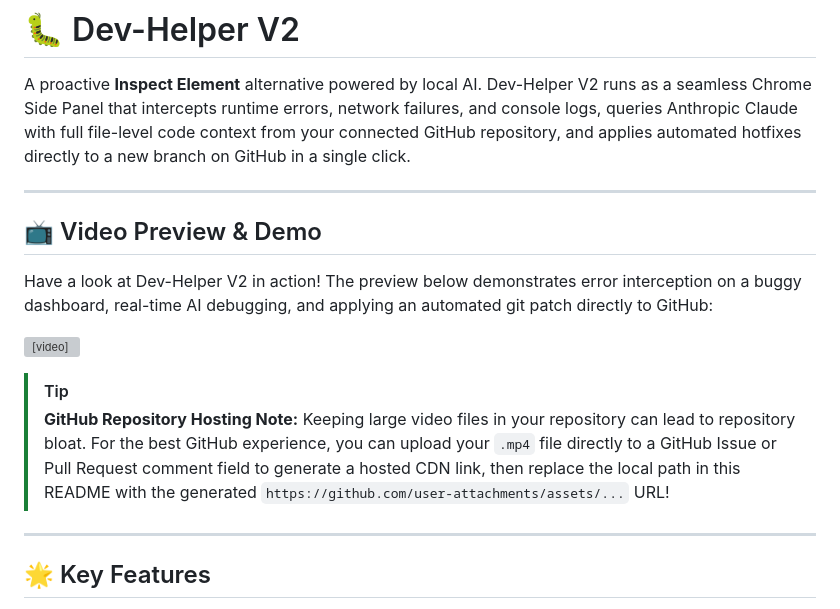
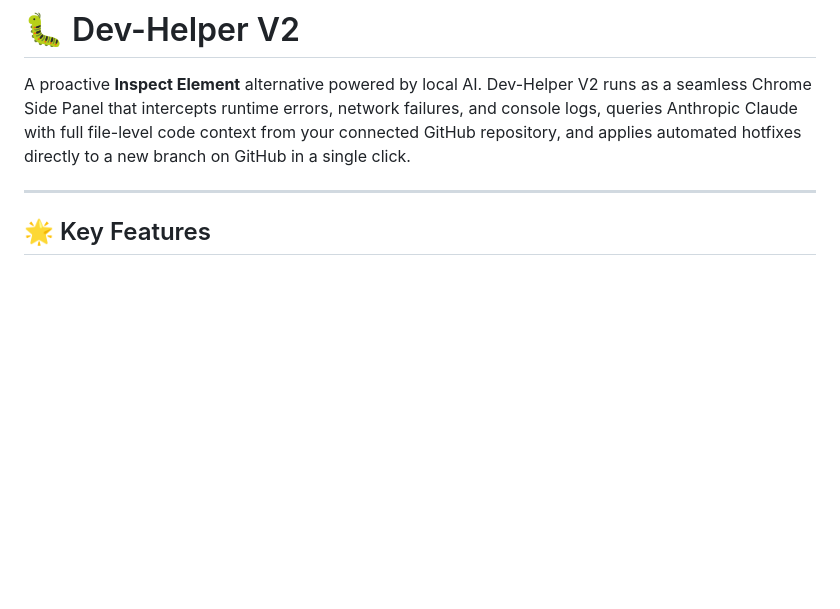
Before and after one commit to SuDy0906/dev-helper, a Markdown page: README.md, the part around the change. Drawn GitHub-style; blank space fills up the shorter version; grey boxes are pictures that could not be loaded.

Commit message:
docs: remove video preview section from README

```diff
--- a/README.md
+++ b/README.md
@@ -1,18 +1,6 @@
 # 🐛 Dev-Helper V2
 
 A proactive **Inspect Element** alternative powered by local AI. Dev-Helper V2 runs as a seamless Chrome Side Panel that intercepts runtime errors, network failures, and console logs, queries Anthropic Claude with full file-level code context from your connected GitHub repository, and applies automated hotfixes directly to a new branch on GitHub in a single click.
-
----
-
-## 📺 Video Preview & Demo
-
-Have a look at Dev-Helper V2 in action! The preview below demonstrates error interception on a buggy dashboard, real-time AI debugging, and applying an automated git patch directly to GitHub:
-
-<video src="Recording 2026-05-17 202345.mp4" width="100%" controls autoplay loop muted style="border-radius: 8px; box-shadow: 0 4px 20px rgba(0, 0, 0, 0.35); margin: 16px 0;"></video>
-
-> [!TIP]
-> **GitHub Repository Hosting Note:**
-> Keeping large video files in your repository can lead to repository bloat. For the best GitHub experience, you can upload your `.mp4` file directly to a GitHub Issue or Pull Request comment field to generate a hosted CDN link, then replace the local path in this README with the generated `https://github.com/user-attachments/assets/...` URL!
 
 ---
 
```
